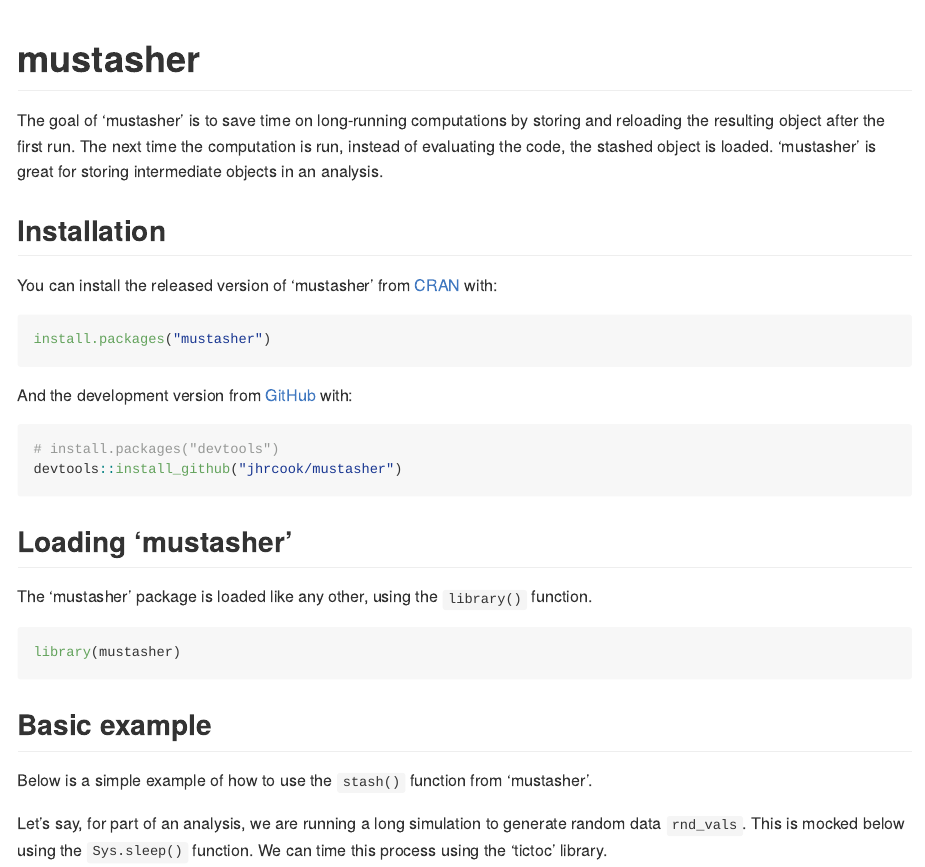
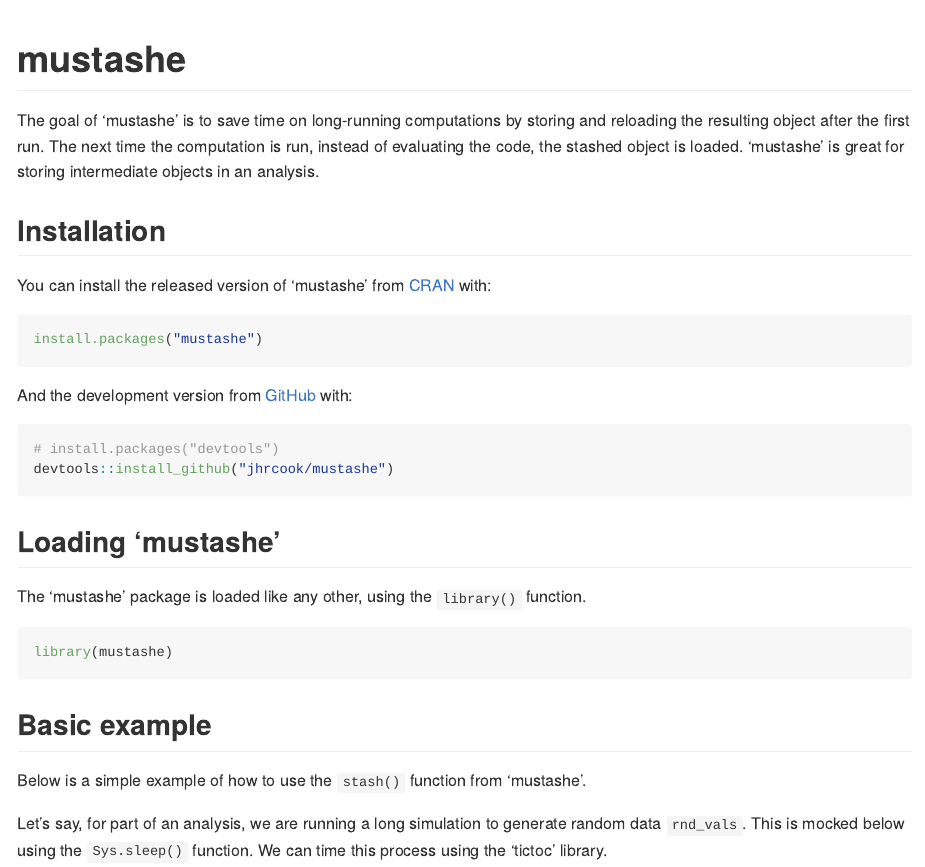
Before and after one commit to jhrcook/mustashe, an R Markdown document (README.Rmd): the page in a window 1100 px wide, from its top. The pictures show the output file README.md that the author committed with the source, drawn offline in the style of GitHub; badge pictures from the web are left out.

Commit message:
rename to mustashe

````diff
--- a/README.Rmd
+++ b/README.Rmd
@@ -12,47 +12,47 @@
     out.width = "100%"
 )
 
-mustasher::clear_stash()
+mustashe::clear_stash()
 ```
 
-# mustasher
+# mustashe
 
 <!-- badges: start -->
-[![CRAN status](https://www.r-pkg.org/badges/version/mustasher)](https://CRAN.R-project.org/package=mustasher)
-[![Travis build status](https://travis-ci.org/jhrcook/mustasher.svg?branch=master)](https://travis-ci.org/jhrcook/mustasher)
-[![AppVeyor build status](https://ci.appveyor.com/api/projects/status/github/jhrcook/mustasher?branch=master&svg=true)](https://ci.appveyor.com/project/jhrcook/mustasher)
-[![Codecov test coverage](https://codecov.io/gh/jhrcook/mustasher/branch/master/graph/badge.svg)](https://codecov.io/gh/jhrcook/mustasher?branch=master)
+[![CRAN status](https://www.r-pkg.org/badges/version/mustashe)](https://CRAN.R-project.org/package=mustashe)
+[![Travis build status](https://travis-ci.org/jhrcook/mustashe.svg?branch=master)](https://travis-ci.org/jhrcook/mustashe)
+[![AppVeyor build status](https://ci.appveyor.com/api/projects/status/github/jhrcook/mustashe?branch=master&svg=true)](https://ci.appveyor.com/project/jhrcook/mustashe)
+[![Codecov test coverage](https://codecov.io/gh/jhrcook/mustashe/branch/master/graph/badge.svg)](https://codecov.io/gh/jhrcook/mustashe?branch=master)
 <!-- badges: end -->
 
-The goal of 'mustasher' is to save time on long-running computations by storing and reloading the resulting object after the first run.
+The goal of 'mustashe' is to save time on long-running computations by storing and reloading the resulting object after the first run.
 The next time the computation is run, instead of evaluating the code, the stashed object is loaded.
-'mustasher' is great for storing intermediate objects in an analysis.
+'mustashe' is great for storing intermediate objects in an analysis.
 
 ## Installation
 
-You can install the released version of 'mustasher' from [CRAN](https://CRAN.R-project.org) with:
+You can install the released version of 'mustashe' from [CRAN](https://CRAN.R-project.org) with:
 
 ``` r
-install.packages("mustasher")
+install.packages("mustashe")
 ```
 
-And the development version from [GitHub](https://github.com/jhrcook/mustasher) with:
+And the development version from [GitHub](https://github.com/jhrcook/mustashe) with:
 
 ``` r
 # install.packages("devtools")
-devtools::install_github("jhrcook/mustasher")
+devtools::install_github("jhrcook/mustashe")
 ```
-## Loading 'mustasher'
+## Loading 'mustashe'
 
-The 'mustasher' package is loaded like any other, using the `library()` function.
+The 'mustashe' package is loaded like any other, using the `library()` function.
 
 ```{r example}
-library(mustasher)
+library(mustashe)
 ```
 
 ## Basic example
 
-Below is a simple example of how to use the `stash()` function from 'mustasher'.
+Below is a simple example of how to use the `stash()` function from 'mustashe'.
 
 Let's say, for part of an analysis, we are running a long simulation to generate random data `rnd_vals`.
 This is mocked below using the `Sys.sleep()` function.
````
Also changed, not shown: NEWS.md (+2 -2 lines), R/hash_variable.R (deleted, +0 -4 lines), R/stash.R (+1 -1 lines), cran-comments.md (+1 -1 lines), .mustashe/foo.rds (renamed from .mustasher/foo.rds), .mustashe/rnd_vals.rds (added), .mustasher/rnd_vals.rds (deleted), README.md, 21 other files.
